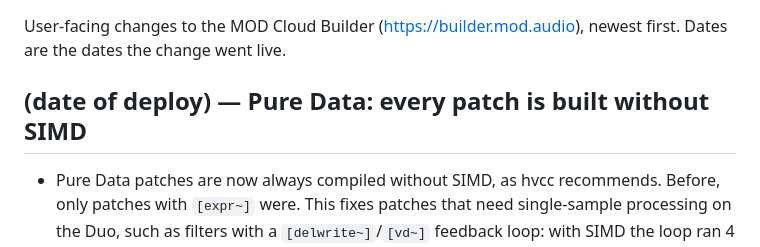
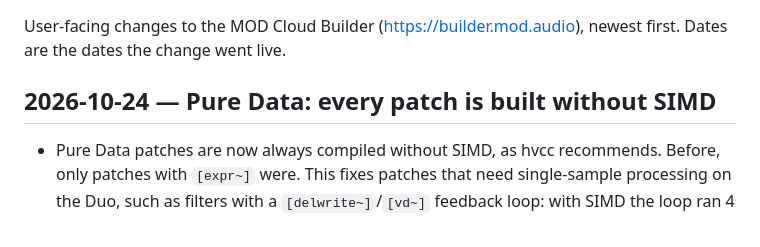
Before and after one commit to mod-audio/mod-cloud-builder, a Markdown page: CHANGELOG.md, the part around the change. Rendered like a GitHub page.

Commit message:
CHANGELOG: nosimd change live 2026-10-24

```diff
--- a/CHANGELOG.md
+++ b/CHANGELOG.md
@@ -3,7 +3,7 @@
 User-facing changes to the MOD Cloud Builder (https://builder.mod.audio), newest first. Dates are
 the dates the change went live.
 
-## (date of deploy) — Pure Data: every patch is built without SIMD
+## 2026-10-24 — Pure Data: every patch is built without SIMD
 
 - Pure Data patches are now always compiled without SIMD, as hvcc recommends. Before, only
   patches with `[expr~]` were. This fixes patches that need single-sample processing on the
```
